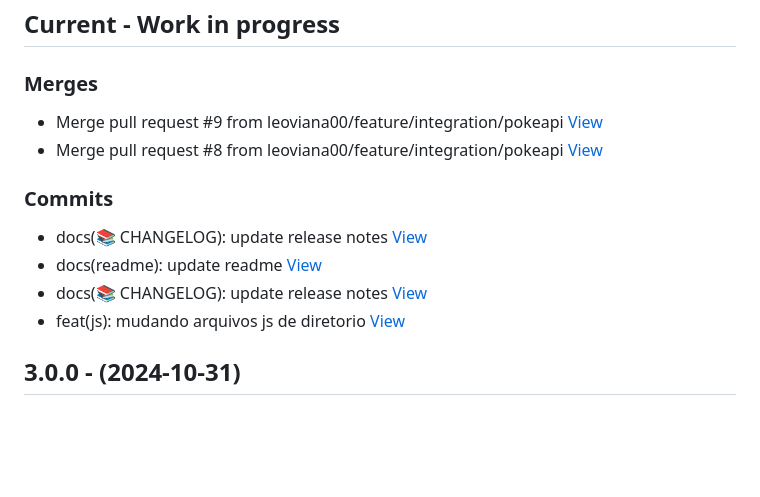
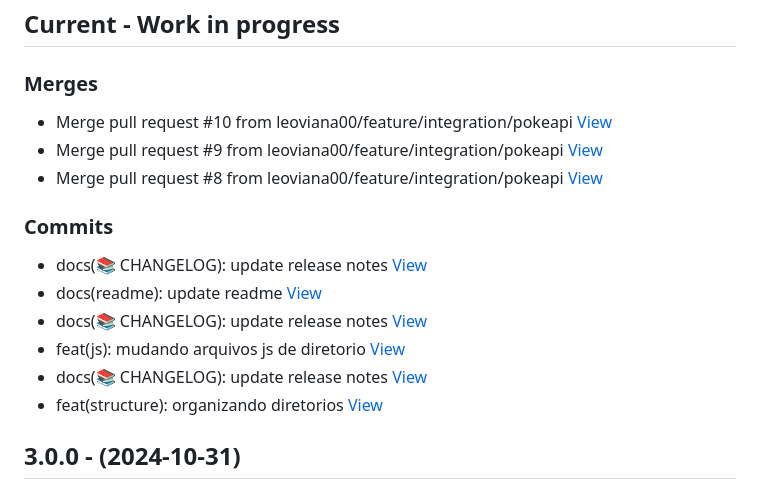
Before and after one commit to leoviana00/pokedex-javascript, a Markdown page: CHANGELOG.md, the part around the change. GitHub-like rendering; blank space fills up the shorter version.

Commit message:
docs(📚 CHANGELOG): update release notes

```diff
--- a/CHANGELOG.md
+++ b/CHANGELOG.md
@@ -2,6 +2,7 @@
 
 ## Current - Work in progress
 ### Merges
+*  Merge pull request #10 from leoviana00/feature/integration/pokeapi [View](https://github.com/leoviana00/pokedex-javascript/commits/548214239760379423a9d1653eb8eb4c29c9fec7)
 *  Merge pull request #9 from leoviana00/feature/integration/pokeapi [View](https://github.com/leoviana00/pokedex-javascript/commits/91099851ba66685d231c857f36fddbab5dfaf2cc)
 *  Merge pull request #8 from leoviana00/feature/integration/pokeapi [View](https://github.com/leoviana00/pokedex-javascript/commits/e75fe6455dc32871056226f9da492ec6fda1f357)
 ### Commits
@@ -9,6 +10,8 @@
 *  docs(readme): update readme [View](https://github.com/leoviana00/pokedex-javascript/commits/ae830ec9099bae74e997a605efe381bc2f1cf155)
 *  docs(📚 CHANGELOG): update release notes [View](https://github.com/leoviana00/pokedex-javascript/commits/0406079fa65c11b64a889eb4810b00eecbba5848)
 *  feat(js): mudando arquivos js de diretorio [View](https://github.com/leoviana00/pokedex-javascript/commits/cf57878271ac9e649fdbc05c343f6b2a347bde8a)
+*  docs(📚 CHANGELOG): update release notes [View](https://github.com/leoviana00/pokedex-javascript/commits/2fa70365d2608b50294bb7a2738b9debb25d3706)
+*  feat(structure): organizando diretorios [View](https://github.com/leoviana00/pokedex-javascript/commits/0313e8505a3c0c7bbf7a36c421400fee28fea008)
 
 
 
```
